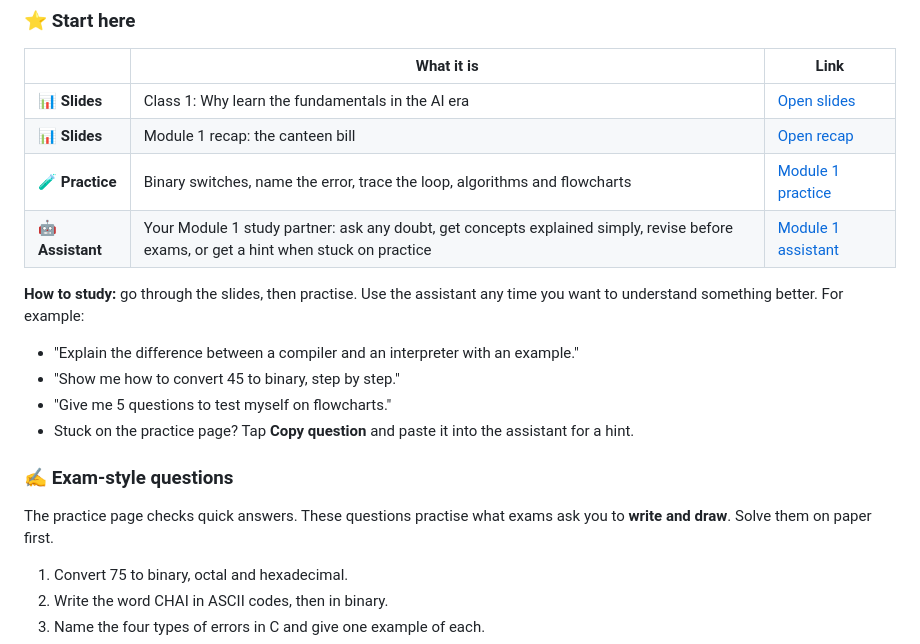
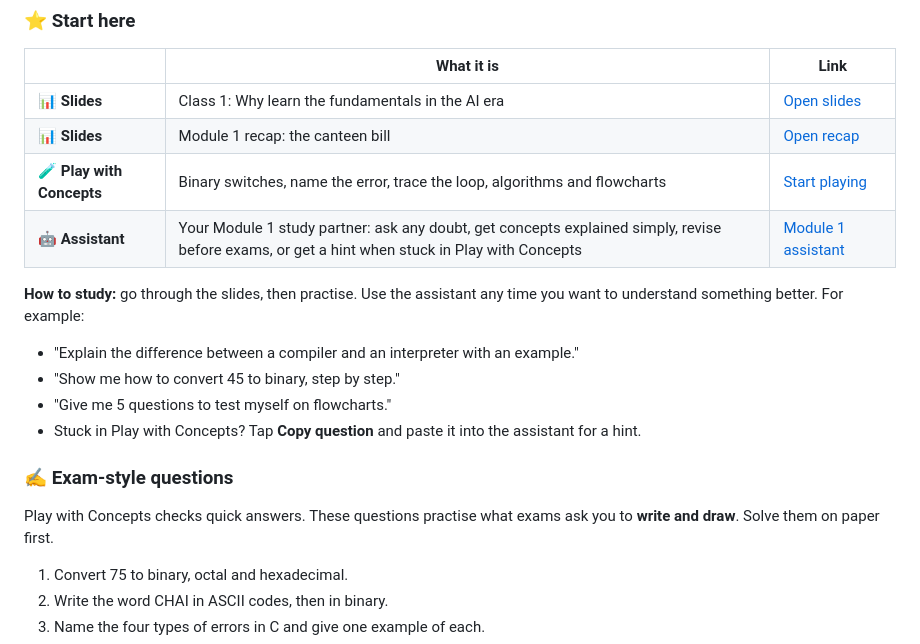
Before and after one commit to sachugowda/CSE-1003-FoCP, a Markdown page: README.md, the part around one of its changes. Drawn GitHub-style; folded sections open.

```diff
--- a/README.md
+++ b/README.md
@@ -19,18 +67,18 @@ Slides, practice, the course assistant and resources for every module in one pla
 |---|---|---|
 | 📊 **Slides** | Class 1: Why learn the fundamentals in the AI era | [Open slides](https://github.com/sachugowda/CSE-1003-FoCP/tree/main/CS1) |
 | 📊 **Slides** | Module 1 recap: the canteen bill | [Open recap](https://github.com/sachugowda/CSE-1003-FoCP/tree/main/Module-1-Recap) |
-| 🧪 **Practice** | Binary switches, name the error, trace the loop, algorithms and flowcharts | [Module 1 practice](https://sachugowda.github.io/CSE-1003-FoCP/practice/module1-practice.html) |
-| 🤖 **Assistant** | Your Module 1 study partner: ask any doubt, get concepts explained simply, revise before exams, or get a hint when stuck on practice | [Module 1 assistant](https://notebook.google.com/notebook/d21e64a6-0d1c-4e65-ac2d-39fe2dfde9be) |
+| 🧪 **Play with Concepts** | Binary switches, name the error, trace the loop, algorithms and flowcharts | [Start playing](https://sachugowda.github.io/CSE-1003-FoCP/practice/module1-practice.html) |
+| 🤖 **Assistant** | Your Module 1 study partner: ask any doubt, get concepts explained simply, revise before exams, or get a hint when stuck in Play with Concepts | [Module 1 assistant](https://notebook.google.com/notebook/d21e64a6-0d1c-4e65-ac2d-39fe2dfde9be) |
 
 **How to study:** go through the slides, then practise. Use the assistant any time you want to understand something better. For example:
 - "Explain the difference between a compiler and an interpreter with an example."
 - "Show me how to convert 45 to binary, step by step."
 - "Give me 5 questions to test myself on flowcharts."
-- Stuck on the practice page? Tap **Copy question** and paste it into the assistant for a hint.
+- Stuck in Play with Concepts? Tap **Copy question** and paste it into the assistant for a hint.
 
 ### ✍️ Exam-style questions
 
-The practice page checks quick answers. These questions practise what exams ask you to **write and draw**. Solve them on paper first.
+Play with Concepts checks quick answers. These questions practise what exams ask you to **write and draw**. Solve them on paper first.
 
 1. Convert 75 to binary, octal and hexadecimal.
 2. Write the word CHAI in ASCII codes, then in binary.
```
Also changed, not shown: other parts of README.md (+52 -1 lines).
